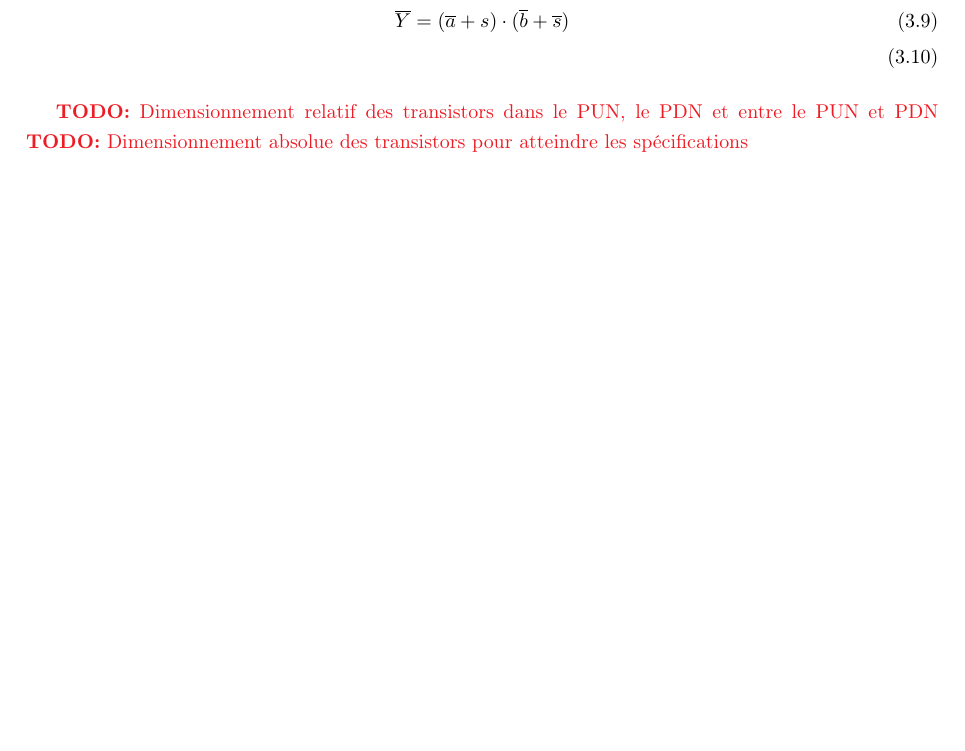
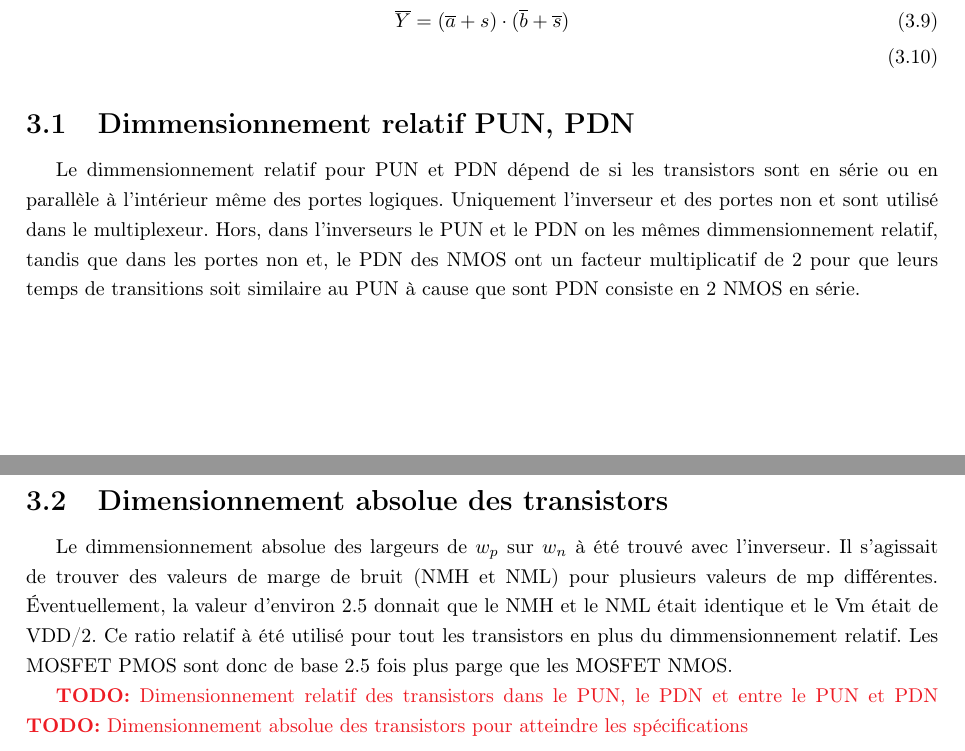
Before and after one commit to ChausseBenjamin/s4-app4, a LaTeX document (rapport/main.tex): part of page 7 of 10 before the commit and two parts of pages 7 and 8 of 11 after it, the two joined at a grey line, cut so that both start at the same text, the shorter picture padded with empty space. Compiled offline with pdfLaTeX.

Commit message:
Whatever bro

```diff
--- a/rapport/main.tex
+++ b/rapport/main.tex
@@ -296,6 +296,17 @@ Ces fils peuvent être vu dans la figure \ref{fig:mux2x1b}.
   \overline{Y} &= (\overline{a}+s) \cdot (\overline{b}+\overline{s}) \\
 \end{align}
 
+\subsection{Dimmensionnement relatif PUN, PDN}
+Le dimmensionnement relatif pour PUN et PDN dépend de si les transistors sont en série ou en parallèle à l'intérieur même des portes logiques. Uniquement l'inverseur et des portes
+non et sont utilisé dans le multiplexeur. Hors, dans l'inverseurs le PUN et le PDN on les mêmes dimmensionnement relatif, tandis que dans les portes non et, le PDN des NMOS ont un
+facteur multiplicatif de 2 pour que leurs temps de transitions soit similaire au PUN à cause que sont PDN consiste en 2 NMOS en série.
+
+\subsection{Dimensionnement absolue des transistors}
+Le dimmensionnement absolue des largeurs de $w_p$ sur $w_n$ à été trouvé avec l'inverseur. Il s'agissait de trouver des valeurs de marge de bruit (NMH et NML) pour plusieurs valeurs de mp différentes.
+Éventuellement, la valeur d'environ 2.5 donnait que le NMH et le NML était identique et le Vm était de VDD/2. Ce ratio relatif à été utilisé pour tout les transistors en plus du dimmensionnement relatif.
+Les MOSFET PMOS sont donc de base 2.5 fois plus parge que les MOSFET NMOS.
+
+
 \todo{Dimensionnement relatif des transistors dans le PUN, le PDN et entre le PUN et PDN}
 \todo{Dimensionnement absolue des transistors pour atteindre les spécifications}
 
```
Also changed, not shown: 1 other file.
